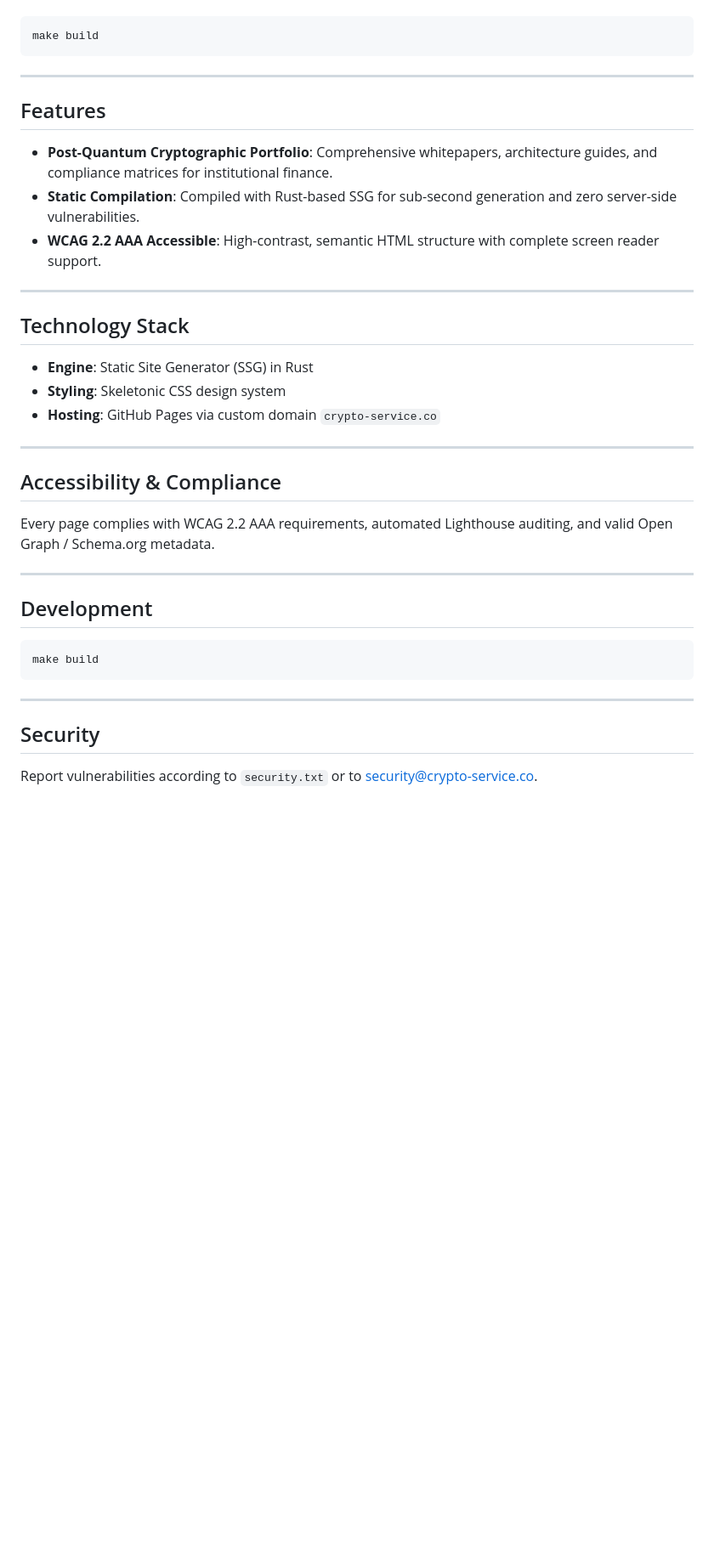
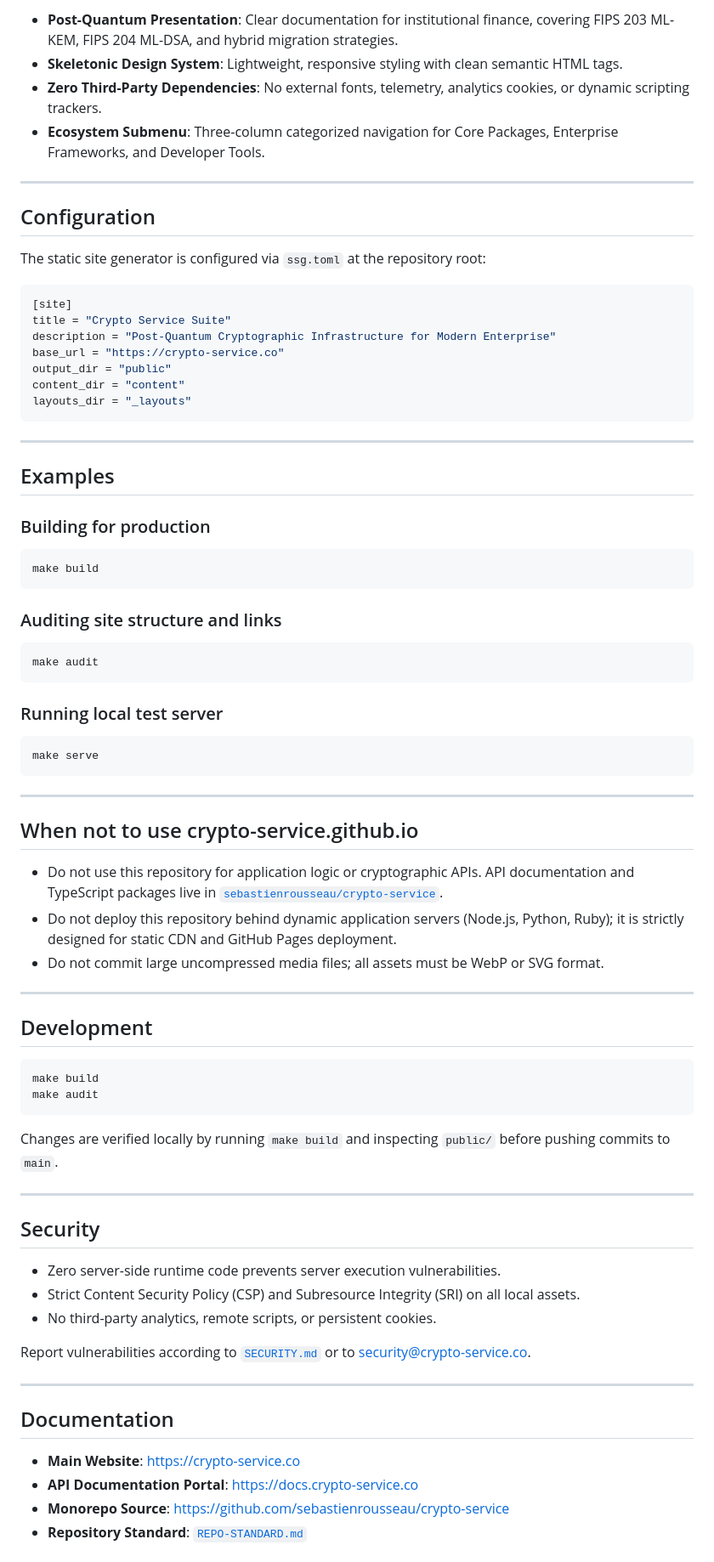
Before and after one commit to sebastienrousseau/crypto-service.github.io, a Markdown page: README.md, the part around one of its changes. Shown at 85% size. GitHub-like rendering; blank space fills up the shorter version.

````diff
--- a/README.md
+++ b/README.md
@@ -66,29 +166,53 @@ Compile the site into the `public/` directory:
+- **Post-Quantum Presentation**: Clear documentation for institutional finance, covering FIPS 203 ML-KEM, FIPS 204 ML-DSA, and hybrid migration strategies.
+- **Skeletonic Design System**: Lightweight, responsive styling with clean semantic HTML tags.
+- **Zero Third-Party Dependencies**: No external fonts, telemetry, analytics cookies, or dynamic scripting trackers.
+- **Ecosystem Submenu**: Three-column categorized navigation for Core Packages, Enterprise Frameworks, and Developer Tools.
+
+---
+
+## Configuration
+
+The static site generator is configured via `ssg.toml` at the repository root:
+
+```toml
+[site]
+title = "Crypto Service Suite"
+description = "Post-Quantum Cryptographic Infrastructure for Modern Enterprise"
+base_url = "https://crypto-service.co"
+output_dir = "public"
+content_dir = "content"
+layouts_dir = "_layouts"
+```
+
+---
+
+## Examples
+
+### Building for production
 
 ```bash
 make build
 ```
 
----
+### Auditing site structure and links
 
-## Features
+```bash
+make audit
+```
 
-- **Post-Quantum Cryptographic Portfolio**: Comprehensive whitepapers, architecture guides, and compliance matrices for institutional finance.
-- **Static Compilation**: Compiled with Rust-based SSG for sub-second generation and zero server-side vulnerabilities.
-- **WCAG 2.2 AAA Accessible**: High-contrast, semantic HTML structure with complete screen reader support.
+### Running local test server
+
+```bash
+make serve
+```
 
 ---
 
-## Technology Stack
+## When not to use crypto-service.github.io
 
-- **Engine**: Static Site Generator (SSG) in Rust
-- **Styling**: Skeletonic CSS design system
-- **Hosting**: GitHub Pages via custom domain `crypto-service.co`
-
----
-
-## Accessibility & Compliance
-
-Every page complies with WCAG 2.2 AAA requirements, automated Lighthouse auditing, and valid Open Graph / Schema.org metadata.
+- Do not use this repository for application logic or cryptographic APIs. API documentation and TypeScript packages live in [`sebastienrousseau/crypto-service`](https://github.com/sebastienrousseau/crypto-service).
+- Do not deploy this repository behind dynamic application servers (Node.js, Python, Ruby); it is strictly designed for static CDN and GitHub Pages deployment.
+- Do not commit large uncompressed media files; all assets must be WebP or SVG format.
 
 ---
 
@@ -96,10 +220,27 @@ Every page complies with WCAG 2.2 AAA requirements, automated Lighthouse auditin
 
 ```bash
 make build
+make audit
 ```
+
+Changes are verified locally by running `make build` and inspecting `public/` before pushing commits to `main`.
 
 ---
 
 ## Security
 
-Report vulnerabilities according to `security.txt` or to [security@crypto-service.co](mailto:security@crypto-service.co).
+- Zero server-side runtime code prevents server execution vulnerabilities.
+- Strict Content Security Policy (CSP) and Subresource Integrity (SRI) on all local assets.
+- No third-party analytics, remote scripts, or persistent cookies.
+
+Report vulnerabilities according to [`SECURITY.md`](SECURITY.md) or to [security@crypto-service.co](mailto:security@crypto-service.co).
+
+---
+
+## Documentation
+
+- **Main Website**: [https://crypto-service.co](https://crypto-service.co)
+- **API Documentation Portal**: [https://docs.crypto-service.co](https://docs.crypto-service.co)
+- **Monorepo Source**: [https://github.com/sebastienrousseau/crypto-service](https://github.com/sebastienrousseau/crypto-service)
+- **Repository Standard**: [`REPO-STANDARD.md`](https://github.com/sebastienrousseau/crypto-service/blob/main/REPO-STANDARD.md)
+
````
Also changed, not shown: other parts of README.md (+127 -20 lines).
